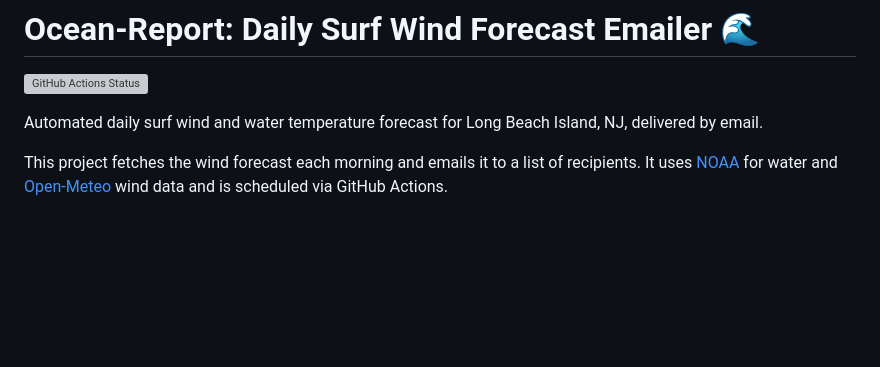
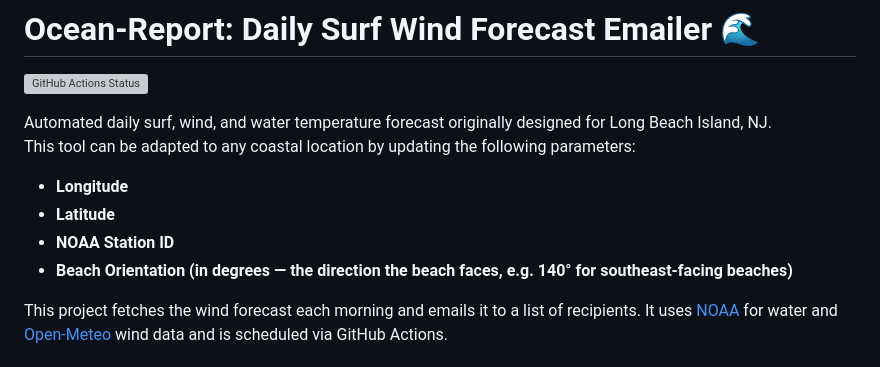
Before and after one commit to nick-benelli/Ocean-Report, a Markdown page: README.md, the part around the change. GitHub-like rendering; blank space fills up the shorter version; grey boxes are pictures that could not be loaded.

```diff
--- a/README.md
+++ b/README.md
@@ -2,7 +2,12 @@
 
 [![GitHub Actions Status](https://github.com/nick-benelli/ocean-report/actions/workflows/daily-water-report.yml/badge.svg)](https://github.com/nick-benelli/ocean-report/actions)
 
-Automated daily surf wind and water temperature forecast for Long Beach Island, NJ, delivered by email.
+Automated daily surf, wind, and water temperature forecast originally designed for Long Beach Island, NJ.
+This tool can be adapted to any coastal location by updating the following parameters:
+- **Longitude**
+- **Latitude**
+- **NOAA Station ID**
+- **Beach Orientation (in degrees — the direction the beach faces, e.g. 140° for southeast-facing beaches)**
 
 This project fetches the wind forecast each morning and emails it to a list of recipients. It uses [NOAA](https://tidesandcurrents.noaa.gov/) for water and [Open-Meteo](https://open-meteo.com/) wind data and is scheduled via GitHub Actions.
 
```
